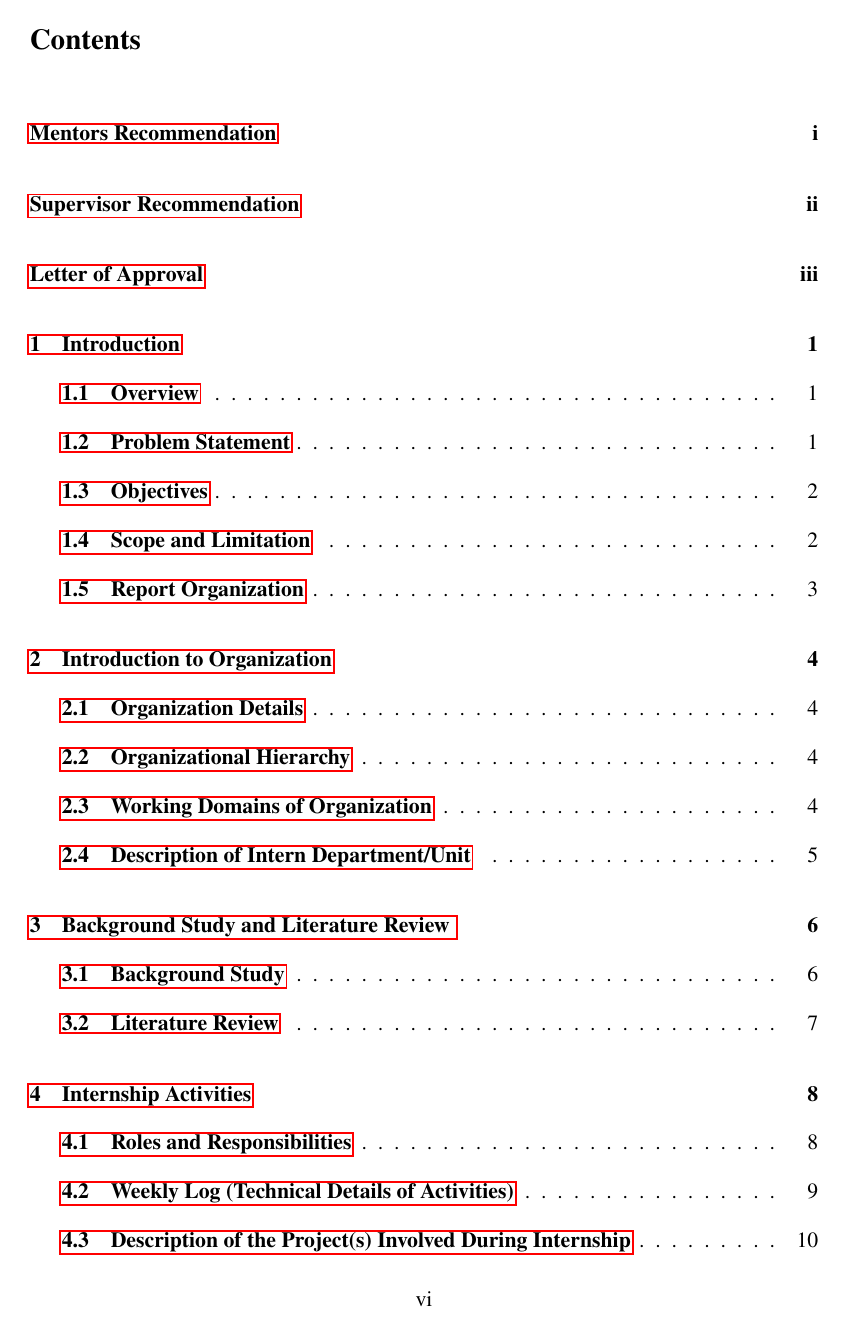
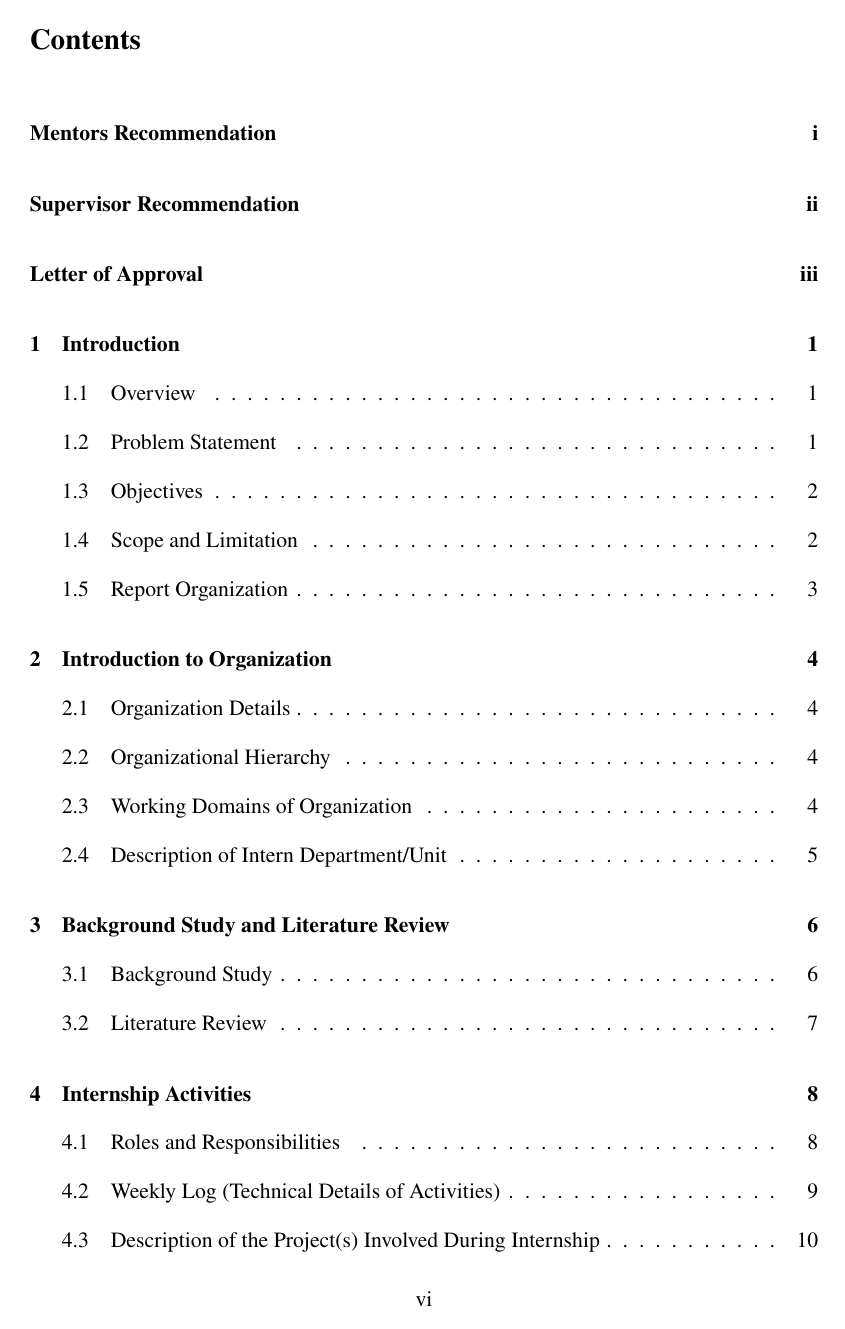
Before and after one commit to pray3m/bca-internship-report, a LaTeX thesis (main.tex, which reads config/preamble.tex): page 7 of 27. Compiled offline with pdfLaTeX.

Commit message:
fix:  toc configuration

```diff
--- a/config/preamble.tex
+++ b/config/preamble.tex
@@ -20,6 +20,13 @@
 % Citations and References
 \usepackage{apacite}     % APA-style Citation
 \usepackage{hyperref}    % Hyperlinks
+
+\hypersetup{
+    hidelinks,            % Remove colored borders from links
+    colorlinks=false,     % Remove colored text from links
+    pdfborder={0 0 0},   % Remove PDF borders
+    linktoc=all          % Make both section and page numbers linkable
+}
 
 % Section and TOC Formatting
 \usepackage{titlesec}    % Custom section formatting
@@ -72,8 +79,8 @@
 
 % TOC Formatting
 \renewcommand{\cftchapfont}{\bfseries}  % Bold chapter titles in TOC
-\renewcommand{\cftsecfont}{\bfseries}   % Bold section titles in TOC
-\renewcommand{\cftsubsecfont}{\bfseries}   % Bold subsection titles in TO
+\renewcommand{\cftsecfont}{}
+\renewcommand{\cftsubsecfont}{}
 
 \renewcommand{\cfttoctitlefont}{\HeadingChapterFont}
 \renewcommand{\cftloftitlefont}{\HeadingChapterFont}
```
Also changed, not shown: main.pdf (deleted).
